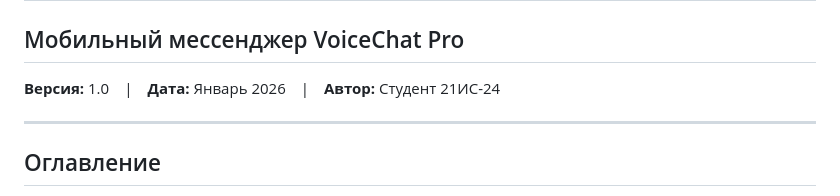
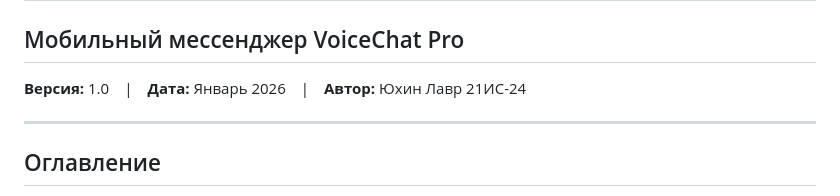
Before and after one commit to PananiXX/PKOvchinnikova_21IS_4semestr_Yukhin, a Markdown page: Документация/Руководство пользователя.md, the part around the change. Drawn GitHub-style.

```diff
--- a/Документация/Руководство пользователя.md
+++ b/Документация/Руководство пользователя.md
@@ -1,6 +1,6 @@
 # Руководство пользователя
 ## Мобильный мессенджер VoiceChat Pro
-**Версия:** 1.0 | **Дата:** Январь 2026 | **Автор:** Студент 21ИС-24
+**Версия:** 1.0 | **Дата:** Январь 2026 | **Автор:** Юхин Лавр 21ИС-24
 
 ---
 
```
